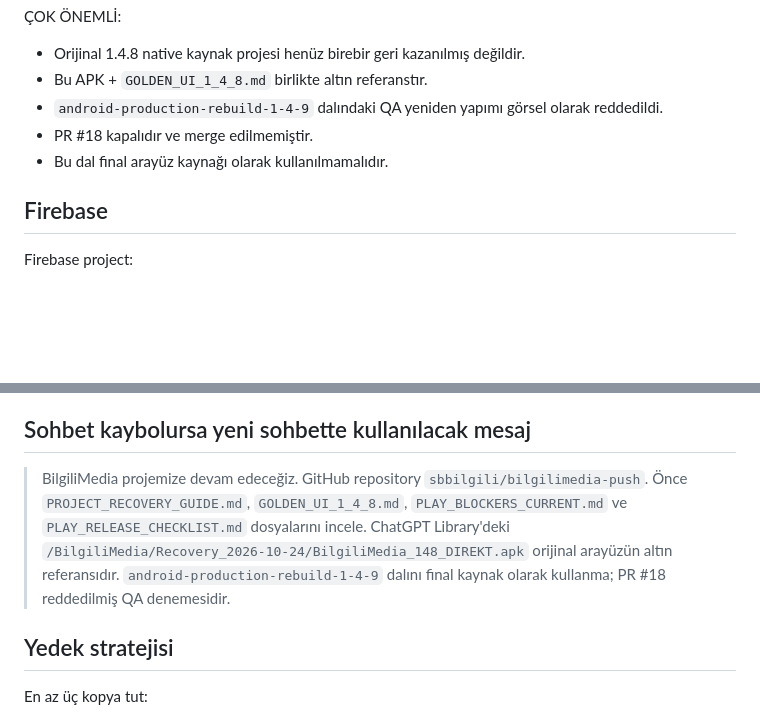
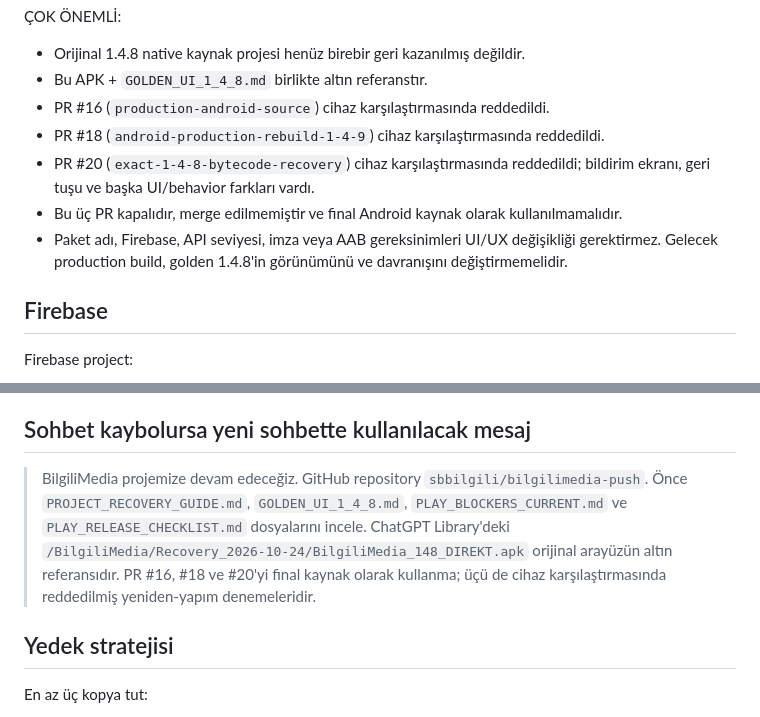
Before and after one commit to sbbilgili/bilgilimedia-push, a Markdown page: PROJECT_RECOVERY_GUIDE.md, 2 parts joined by grey strips. Rendered like a GitHub page; blank space fills up the shorter version.

Commit message:
Record rejected Android UI rebuilds

```diff
--- a/PROJECT_RECOVERY_GUIDE.md
+++ b/PROJECT_RECOVERY_GUIDE.md
@@ -48,9 +48,11 @@ Bu APK ChatGPT Library'de:
 ÇOK ÖNEMLİ:
 - Orijinal 1.4.8 native kaynak projesi henüz birebir geri kazanılmış değildir.
 - Bu APK + `GOLDEN_UI_1_4_8.md` birlikte altın referanstır.
-- `android-production-rebuild-1-4-9` dalındaki QA yeniden yapımı görsel olarak reddedildi.
-- PR #18 kapalıdır ve merge edilmemiştir.
-- Bu dal final arayüz kaynağı olarak kullanılmamalıdır.
+- PR #16 (`production-android-source`) cihaz karşılaştırmasında reddedildi.
+- PR #18 (`android-production-rebuild-1-4-9`) cihaz karşılaştırmasında reddedildi.
+- PR #20 (`exact-1-4-8-bytecode-recovery`) cihaz karşılaştırmasında reddedildi; bildirim ekranı, geri tuşu ve başka UI/behavior farkları vardı.
+- Bu üç PR kapalıdır, merge edilmemiştir ve final Android kaynak olarak kullanılmamalıdır.
+- Paket adı, Firebase, API seviyesi, imza veya AAB gereksinimleri UI/UX değişikliği gerektirmez. Gelecek production build, golden 1.4.8'in görünümünü ve davranışını değiştirmemelidir.
 
 ## Firebase
 
@@ -109,7 +111,7 @@ Bu özel dosya Library'de tutulur. GitHub'a, README'ye veya public dosyalara pri
 
 ## Sohbet kaybolursa yeni sohbette kullanılacak mesaj
 
-> BilgiliMedia projemize devam edeceğiz. GitHub repository `sbbilgili/bilgilimedia-push`. Önce `PROJECT_RECOVERY_GUIDE.md`, `GOLDEN_UI_1_4_8.md`, `PLAY_BLOCKERS_CURRENT.md` ve `PLAY_RELEASE_CHECKLIST.md` dosyalarını incele. ChatGPT Library'deki `/BilgiliMedia/Recovery_2026-10-24/BilgiliMedia_148_DIREKT.apk` orijinal arayüzün altın referansıdır. `android-production-rebuild-1-4-9` dalını final kaynak olarak kullanma; PR #18 reddedilmiş QA denemesidir.
+> BilgiliMedia projemize devam edeceğiz. GitHub repository `sbbilgili/bilgilimedia-push`. Önce `PROJECT_RECOVERY_GUIDE.md`, `GOLDEN_UI_1_4_8.md`, `PLAY_BLOCKERS_CURRENT.md` ve `PLAY_RELEASE_CHECKLIST.md` dosyalarını incele. ChatGPT Library'deki `/BilgiliMedia/Recovery_2026-10-24/BilgiliMedia_148_DIREKT.apk` orijinal arayüzün altın referansıdır. PR #16, #18 ve #20'yi final kaynak olarak kullanma; üçü de cihaz karşılaştırmasında reddedilmiş yeniden-yapım denemeleridir.
 
 ## Yedek stratejisi
 
```
